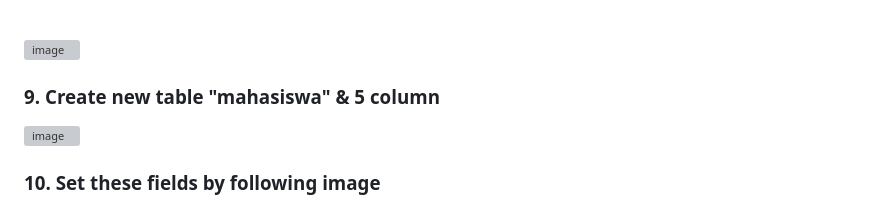
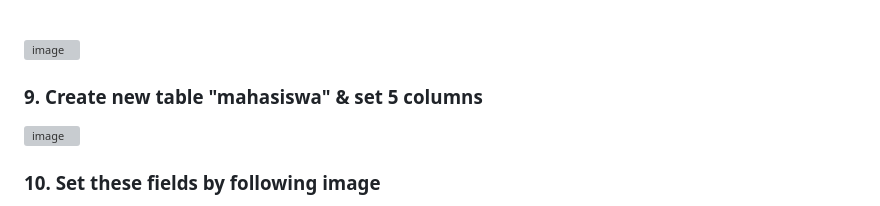
Before and after one commit to EnvoyX/Day3-Training-ARC-13123069, a Markdown page: README.md, the part around the change. Drawn GitHub-style; grey boxes are pictures that could not be loaded.

Commit message:
docs :  Update README.md

```diff
--- a/README.md
+++ b/README.md
@@ -46,7 +46,7 @@
   ![image](https://github.com/user-attachments/assets/33b93b2f-0947-4eea-b252-66f8a72e2920)
 
 
-### 9. Create new table "mahasiswa" & 5 column
+### 9. Create new table "mahasiswa" & set 5 columns
   ![image](https://github.com/user-attachments/assets/cb1bd375-74d3-4889-a708-baed6c800f11)
 ### 10. Set these fields by following image
   ![image](https://github.com/user-attachments/assets/a6e3c525-7b50-4001-9de9-2888b802e7fa)
```
